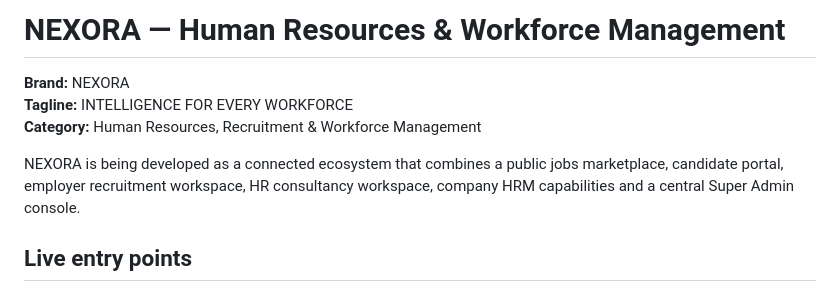
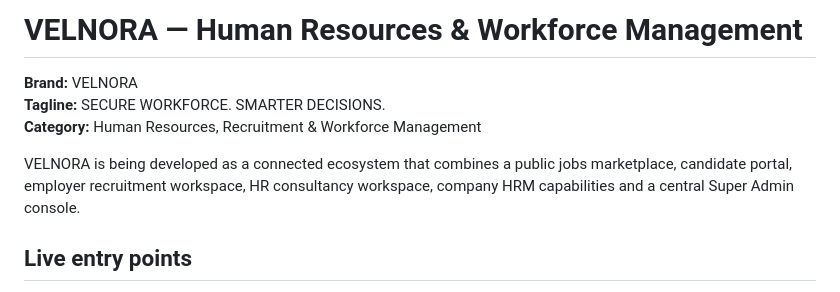
Before and after one commit to nexoradot/hrm, a Markdown page: README.md, the part around the change. Drawn GitHub-style.

Commit message:
Update project branding to Velnora

```diff
--- a/README.md
+++ b/README.md
@@ -1,10 +1,10 @@
-# NEXORA — Human Resources & Workforce Management
+# VELNORA — Human Resources & Workforce Management
 
-**Brand:** NEXORA
-**Tagline:** INTELLIGENCE FOR EVERY WORKFORCE
+**Brand:** VELNORA
+**Tagline:** SECURE WORKFORCE. SMARTER DECISIONS.
 **Category:** Human Resources, Recruitment & Workforce Management
 
-NEXORA is being developed as a connected ecosystem that combines a public jobs marketplace, candidate portal, employer recruitment workspace, HR consultancy workspace, company HRM capabilities and a central Super Admin console.
+VELNORA is being developed as a connected ecosystem that combines a public jobs marketplace, candidate portal, employer recruitment workspace, HR consultancy workspace, company HRM capabilities and a central Super Admin console.
 
 ## Live entry points
 
```
